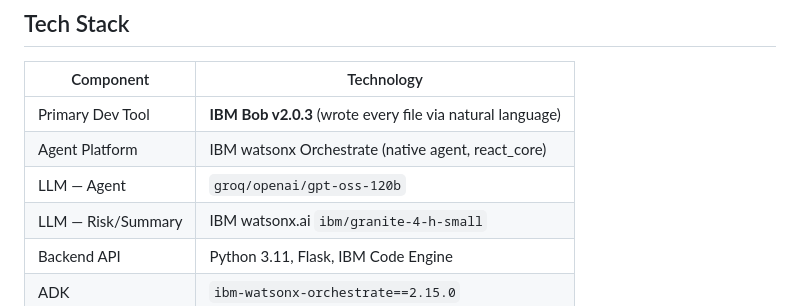
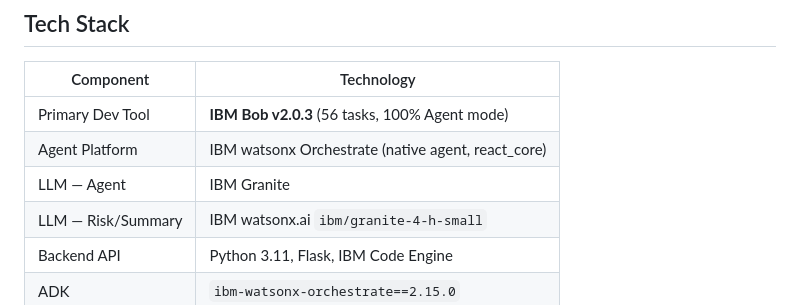
Before and after one commit to vijay7770/aquashield-agent, a Markdown page: README.md, the part around one of its changes. Drawn GitHub-style.

```diff
--- a/README.md
+++ b/README.md
@@ -70,9 +125,9 @@ User (natural language)
 
 | Component | Technology |
 |-----------|-----------|
-| Primary Dev Tool | **IBM Bob v2.0.3** (wrote every file via natural language) |
+| Primary Dev Tool | **IBM Bob v2.0.3** (56 tasks, 100% Agent mode) |
 | Agent Platform | IBM watsonx Orchestrate (native agent, react_core) |
-| LLM — Agent | `groq/openai/gpt-oss-120b` |
+| LLM — Agent | IBM Granite |
 | LLM — Risk/Summary | IBM watsonx.ai `ibm/granite-4-h-small` |
 | Backend API | Python 3.11, Flask, IBM Code Engine |
 | ADK | `ibm-watsonx-orchestrate==2.15.0` |
```
Also changed, not shown: other parts of README.md (+76 -25 lines), SUBMISSION.md (added, +103 -0 lines), bob-sessions/README.md (added, +51 -0 lines).
